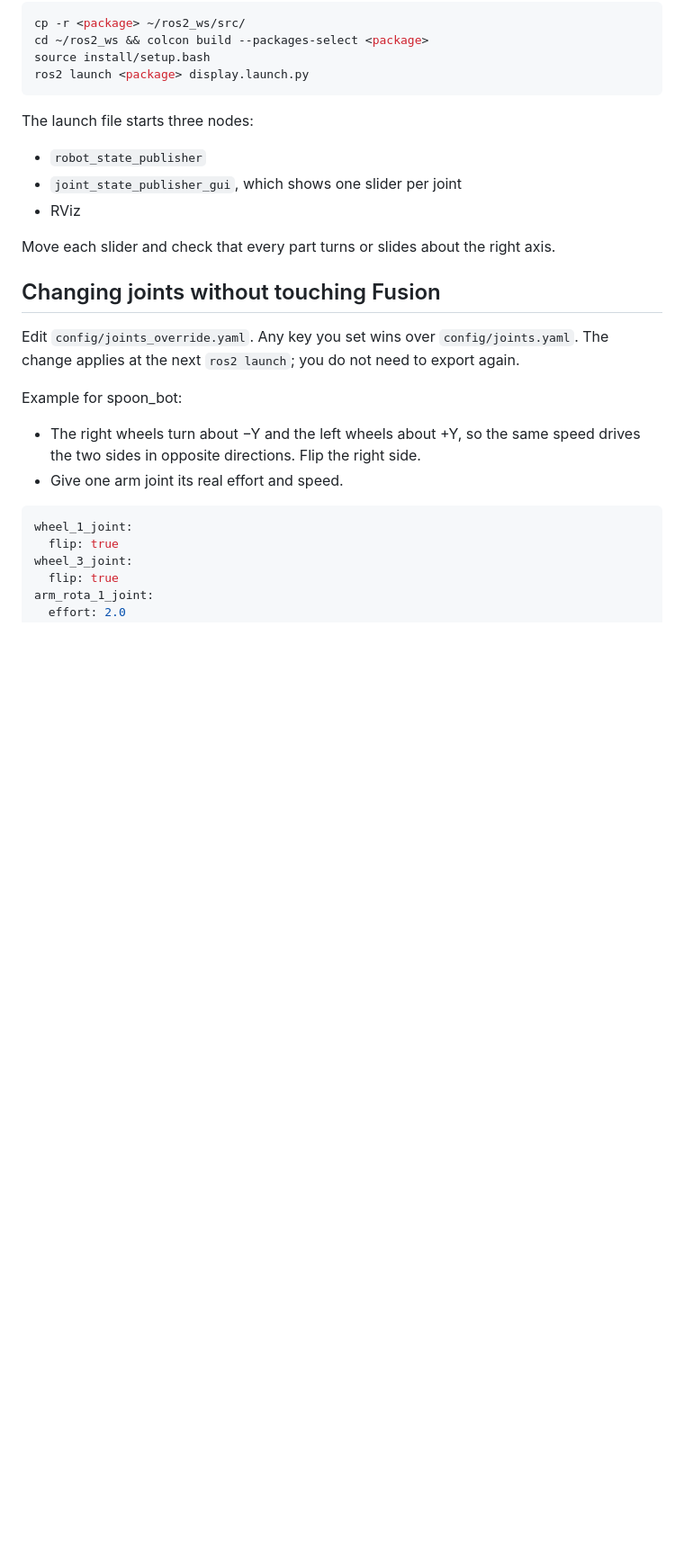
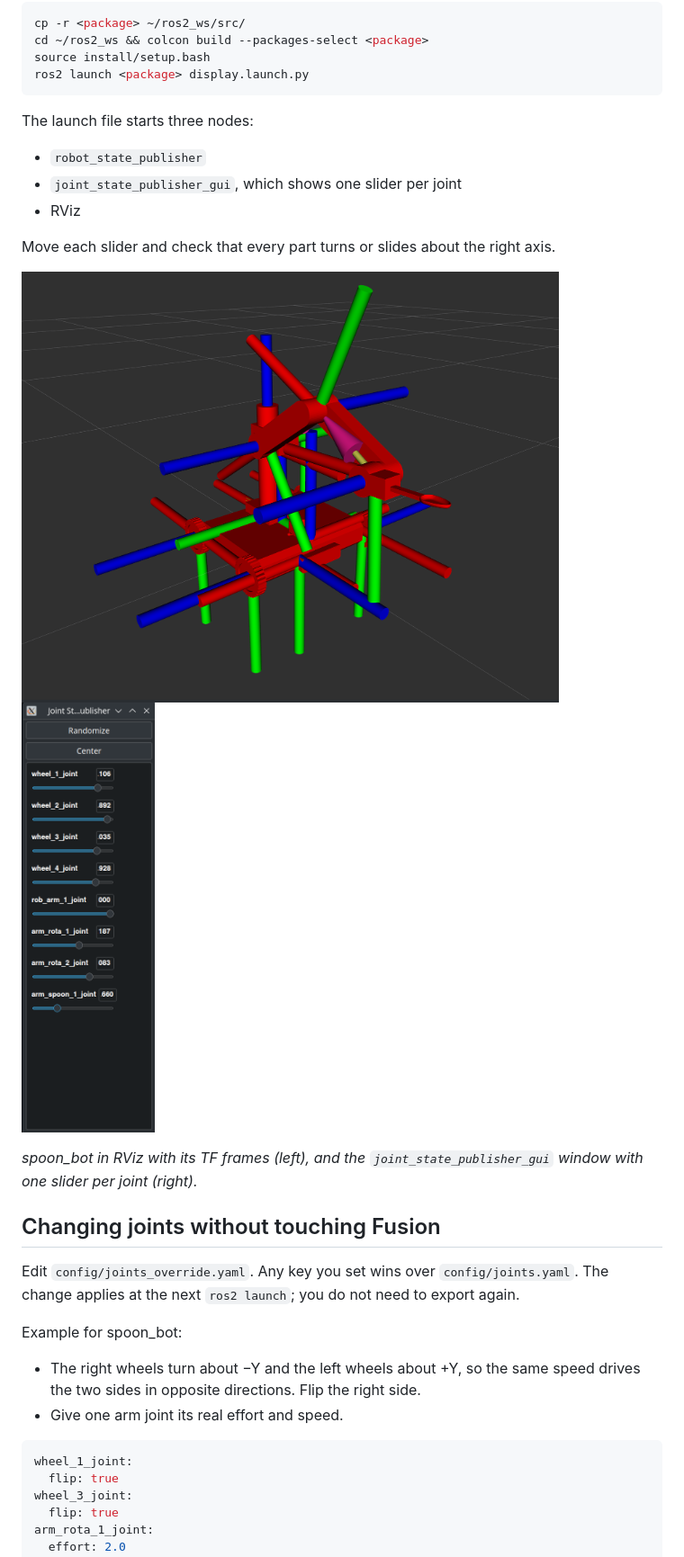
Before and after one commit to X-Lemon-X/fusion_ros_urdf_exporter, a Markdown page: README.md, the part around one of its changes. Shown at 90% size. Drawn GitHub-style; pictures changed too: docs/images/joint_controll.png (added), docs/images/rviz.png (added); blank space fills up the shorter version.

```diff
--- a/README.md
+++ b/README.md
@@ -208,6 +215,14 @@ The launch file starts three nodes:
 Move each slider and check that every part turns or slides about the right
 axis.
 
+<p>
+  <img src="docs/images/rviz.png" alt="spoon_bot in RViz with its TF frames" height="480">
+  <img src="docs/images/joint_controll.png" alt="joint_state_publisher_gui with one slider per joint" height="480">
+</p>
+
+*spoon_bot in RViz with its TF frames (left), and the
+`joint_state_publisher_gui` window with one slider per joint (right).*
+
 ## Changing joints without touching Fusion
 
 Edit `config/joints_override.yaml`. Any key you set wins over
```
Also changed, not shown: other parts of README.md (+9 -2 lines), docs/knowledge/robot-spoon-bot.md (+14 -0 lines), docs/log.md (+11 -1 lines).
